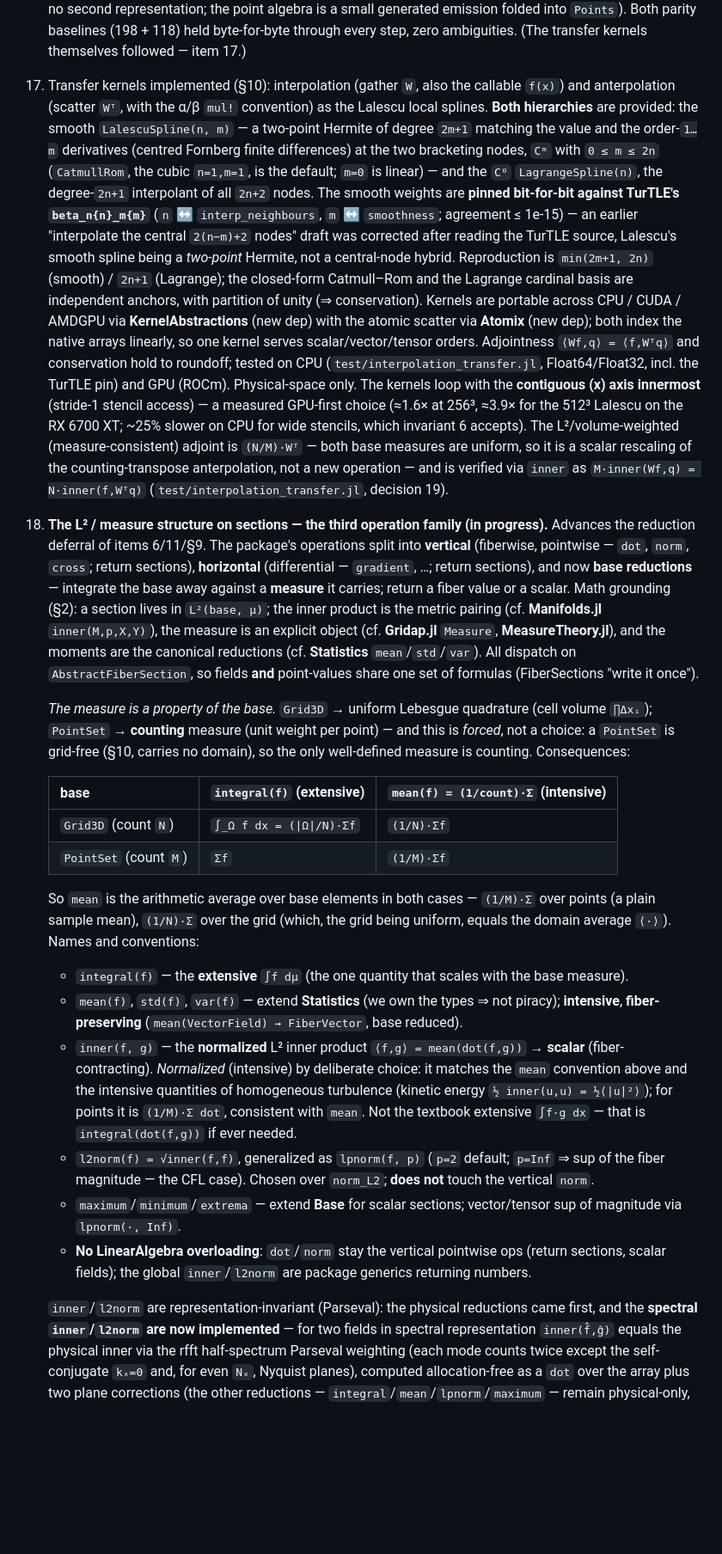
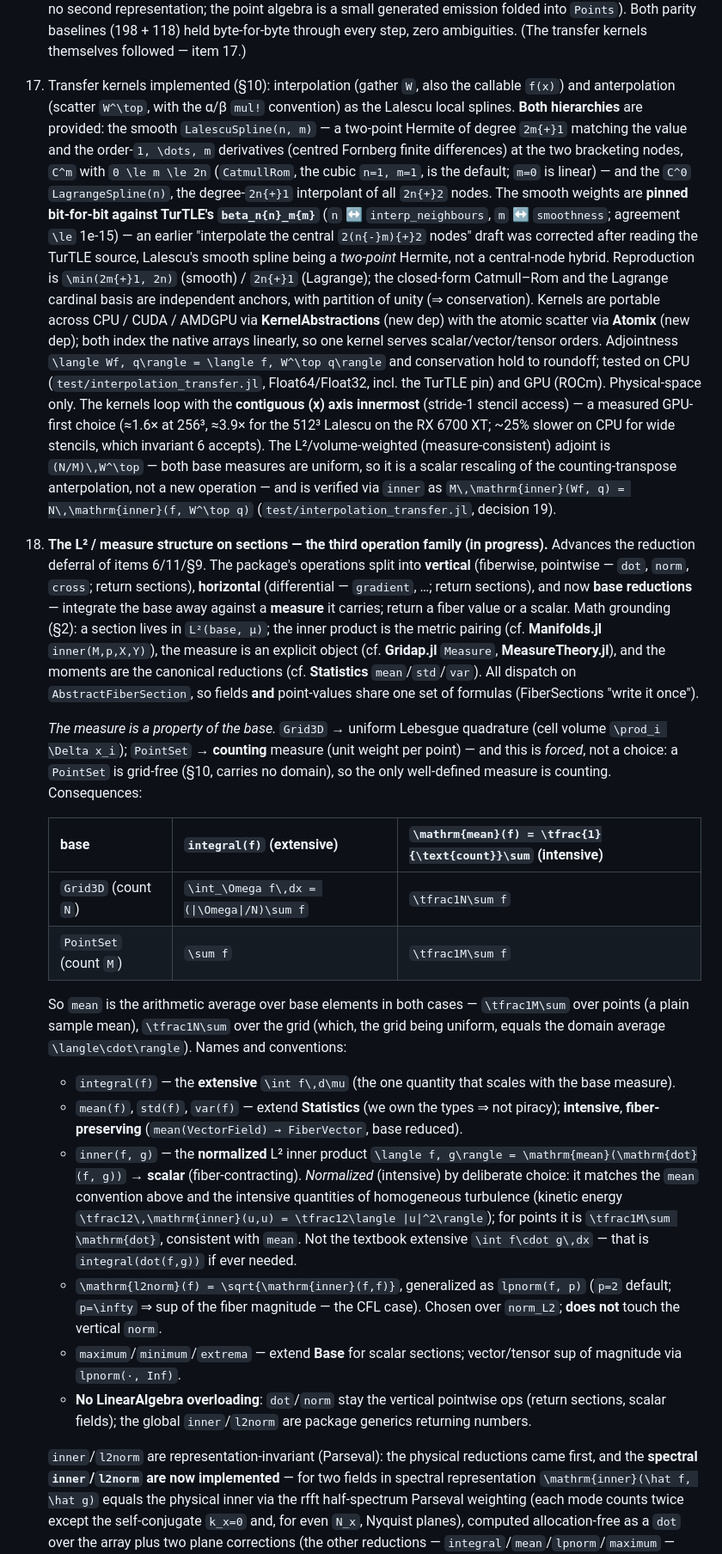
Before and after one commit to GrigorySarnitsky/GBGPeriodicFields.jl, a Markdown page: docs/ARCHITECTURE.md, the part around one of its changes. Shown at 86% size. GitHub-like rendering; blank space fills up the shorter version.

```diff
--- a/docs/ARCHITECTURE.md
+++ b/docs/ARCHITECTURE.md
@@ -711,27 +711,28 @@ notes (e.g. the CPU threading and the interpolation layer) rather than contradic
     `Points`). Both parity baselines (198 + 118) held byte-for-byte through every step, zero
     ambiguities. (The transfer kernels themselves followed — item 17.)
 17. Transfer kernels implemented (§10): interpolation (gather `W`, also the callable `f(x)`) and
-    anterpolation (scatter `Wᵀ`, with the α/β `mul!` convention) as the Lalescu local splines.
+    anterpolation (scatter ``W^\top``, with the α/β `mul!` convention) as the Lalescu local splines.
     **Both hierarchies** are provided: the smooth `LalescuSpline(n, m)` — a two-point Hermite of
-    degree `2m+1` matching the value and the order-`1…m` derivatives (centred Fornberg finite
-    differences) at the two bracketing nodes, `Cᵐ` with `0 ≤ m ≤ 2n` (`CatmullRom`, the cubic
-    `n=1,m=1`, is the default; `m=0` is linear) — and the `C⁰` `LagrangeSpline(n)`, the degree-`2n+1`
-    interpolant of all `2n+2` nodes. The smooth weights are **pinned bit-for-bit against TurTLE's
-    `beta_n{n}_m{m}`** (`n` ↔ `interp_neighbours`, `m` ↔ `smoothness`; agreement ≤ 1e-15) — an earlier
-    "interpolate the central `2(n−m)+2` nodes" draft was corrected after reading the TurTLE source,
-    Lalescu's smooth spline being a *two-point* Hermite, not a central-node hybrid. Reproduction is
-    `min(2m+1, 2n)` (smooth) / `2n+1` (Lagrange); the closed-form Catmull–Rom and the Lagrange cardinal
+    degree ``2m{+}1`` matching the value and the order-``1, \dots, m`` derivatives (centred Fornberg
+    finite differences) at the two bracketing nodes, ``C^m`` with ``0 \le m \le 2n`` (`CatmullRom`, the
+    cubic ``n=1, m=1``, is the default; ``m=0`` is linear) — and the ``C^0`` `LagrangeSpline(n)`, the
+    degree-``2n{+}1`` interpolant of all ``2n{+}2`` nodes. The smooth weights are **pinned bit-for-bit
+    against TurTLE's `beta_n{n}_m{m}`** (`n` ↔ `interp_neighbours`, `m` ↔ `smoothness`; agreement
+    ``\le`` 1e-15) — an earlier "interpolate the central ``2(n{-}m){+}2`` nodes" draft was corrected
+    after reading the TurTLE source, Lalescu's smooth spline being a *two-point* Hermite, not a
+    central-node hybrid. Reproduction is ``\min(2m{+}1, 2n)`` (smooth) / ``2n{+}1`` (Lagrange); the
+    closed-form Catmull–Rom and the Lagrange cardinal
     basis are independent anchors, with partition of unity (⇒ conservation). Kernels are portable
     across CPU / CUDA / AMDGPU via **KernelAbstractions** (new dep) with the atomic scatter via
     **Atomix** (new dep); both index the native arrays linearly, so one kernel serves
-    scalar/vector/tensor orders. Adjointness `⟨Wf,q⟩ = ⟨f,Wᵀq⟩` and conservation hold to roundoff;
+    scalar/vector/tensor orders. Adjointness ``\langle Wf, q\rangle = \langle f, W^\top q\rangle`` and conservation hold to roundoff;
     tested on CPU (`test/interpolation_transfer.jl`, Float64/Float32, incl. the TurTLE pin) and GPU
     (ROCm). Physical-space only. The kernels loop with the **contiguous (x) axis innermost**
     (stride-1 stencil access) — a measured GPU-first choice (≈1.6× at 256³, ≈3.9× for the 512³
     Lalescu on the RX 6700 XT; ~25% slower on CPU for wide stencils, which invariant 6 accepts).
-    The L²/volume-weighted (measure-consistent) adjoint is `(N/M)·Wᵀ` — both base measures are uniform,
+    The L²/volume-weighted (measure-consistent) adjoint is ``(N/M)\,W^\top`` — both base measures are uniform,
     so it is a scalar rescaling of the counting-transpose anterpolation, not a new operation — and is
-    verified via `inner` as `M·inner(Wf,q) = N·inner(f,Wᵀq)` (`test/interpolation_transfer.jl`, decision 19).
+    verified via `inner` as ``M\,\mathrm{inner}(Wf, q) = N\,\mathrm{inner}(f, W^\top q)`` (`test/interpolation_transfer.jl`, decision 19).
 18. **The L² / measure structure on sections — the third operation family (in progress).** Advances
     the reduction deferral of items 6/11/§9. The package's operations split into **vertical**
     (fiberwise, pointwise — `dot`, `norm`, `cross`; return sections), **horizontal** (differential —
@@ -744,28 +745,28 @@ notes (e.g. the CPU threading and the interpolation layer) rather than contradic
     "write it once").
 
     *The measure is a property of the base.* `Grid3D` → uniform Lebesgue quadrature (cell volume
-    `∏Δxᵢ`); `PointSet` → **counting** measure (unit weight per point) — and this is *forced*, not a
-    choice: a `PointSet` is grid-free (§10, carries no domain), so the only well-defined measure is
-    counting. Consequences:
+    ``\prod_i \Delta x_i``); `PointSet` → **counting** measure (unit weight per point) — and this is
+    *forced*, not a choice: a `PointSet` is grid-free (§10, carries no domain), so the only well-defined
+    measure is counting. Consequences:
 
-    | base | `integral(f)` (extensive) | `mean(f) = (1/count)·Σ` (intensive) |
+    | base | `integral(f)` (extensive) | ``\mathrm{mean}(f) = \tfrac{1}{\text{count}}\sum`` (intensive) |
     |------|---------------------------|-------------------------------------|
-    | `Grid3D` (count `N`) | `∫_Ω f dx = (\|Ω\|/N)·Σf` | `(1/N)·Σf` |
-    | `PointSet` (count `M`) | `Σf` | `(1/M)·Σf` |
+    | `Grid3D` (count ``N``) | ``\int_\Omega f\,dx = (\|\Omega\|/N)\sum f`` | ``\tfrac1N\sum f`` |
+    | `PointSet` (count ``M``) | ``\sum f`` | ``\tfrac1M\sum f`` |
 
-    So `mean` is the arithmetic average over base elements in both cases — `(1/M)·Σ` over points
-    (a plain sample mean), `(1/N)·Σ` over the grid (which, the grid being uniform, equals the domain
-    average `⟨·⟩`). Names and conventions:
+    So `mean` is the arithmetic average over base elements in both cases — ``\tfrac1M\sum`` over points
+    (a plain sample mean), ``\tfrac1N\sum`` over the grid (which, the grid being uniform, equals the
+    domain average ``\langle\cdot\rangle``). Names and conventions:
 
-    - `integral(f)` — the **extensive** `∫f dμ` (the one quantity that scales with the base measure).
+    - `integral(f)` — the **extensive** ``\int f\,d\mu`` (the one quantity that scales with the base measure).
     - `mean(f)`, `std(f)`, `var(f)` — extend **Statistics** (we own the types ⇒ not piracy);
       **intensive**, **fiber-preserving** (`mean(VectorField) → FiberVector`, base reduced).
-    - `inner(f, g)` — the **normalized** L² inner product `⟨f,g⟩ = mean(dot(f,g))` → **scalar**
+    - `inner(f, g)` — the **normalized** L² inner product ``\langle f, g\rangle = \mathrm{mean}(\mathrm{dot}(f, g))`` → **scalar**
       (fiber-contracting). *Normalized* (intensive) by deliberate choice: it matches the `mean`
       convention above and the intensive quantities of homogeneous turbulence (kinetic energy
-      `½ inner(u,u) = ½⟨|u|²⟩`); for points it is `(1/M)·Σ dot`, consistent with `mean`. Not the
-      textbook extensive `∫f·g dx` — that is `integral(dot(f,g))` if ever needed.
-    - `l2norm(f) = √inner(f,f)`, generalized as `lpnorm(f, p)` (`p=2` default; `p=Inf` ⇒ sup of the
+      ``\tfrac12\,\mathrm{inner}(u,u) = \tfrac12\langle |u|^2\rangle``); for points it is ``\tfrac1M\sum \mathrm{dot}``, consistent with `mean`. Not the
+      textbook extensive ``\int f\cdot g\,dx`` — that is `integral(dot(f,g))` if ever needed.
+    - ``\mathrm{l2norm}(f) = \sqrt{\mathrm{inner}(f,f)}``, generalized as `lpnorm(f, p)` (``p=2`` default; ``p=\infty`` ⇒ sup of the
       fiber magnitude — the CFL case). Chosen over `norm_L2`; **does not** touch the vertical `norm`.
     - `maximum`/`minimum`/`extrema` — extend **Base** for scalar sections; vector/tensor sup of
       magnitude via `lpnorm(·, Inf)`.
@@ -774,7 +775,7 @@ notes (e.g. the CPU threading and the interpolation layer) rather than contradic
 
     `inner`/`l2norm` are representation-invariant (Parseval): the physical reductions came first, and the
     **spectral `inner`/`l2norm` are now implemented** — for two fields in spectral representation
-    `inner(f̂,ĝ)` equals the physical inner via the rfft half-spectrum Parseval weighting (each mode
-    counts twice except the self-conjugate `kₓ=0` and, for even `Nₓ`, Nyquist planes), computed
+    ``\mathrm{inner}(\hat f, \hat g)`` equals the physical inner via the rfft half-spectrum Parseval weighting (each mode
+    counts twice except the self-conjugate ``k_x=0`` and, for even ``N_x``, Nyquist planes), computed
     allocation-free as a `dot` over the array plus two plane corrections (the other reductions —
     `integral`/`mean`/`lpnorm`/`maximum` — remain physical-only, not being Parseval-invariant).
```
Also changed, not shown: other parts of docs/ARCHITECTURE.md (+80 -80 lines), docs/PERFORMANCE.md (+3 -3 lines), docs/TESTING.md (+23 -22 lines).
